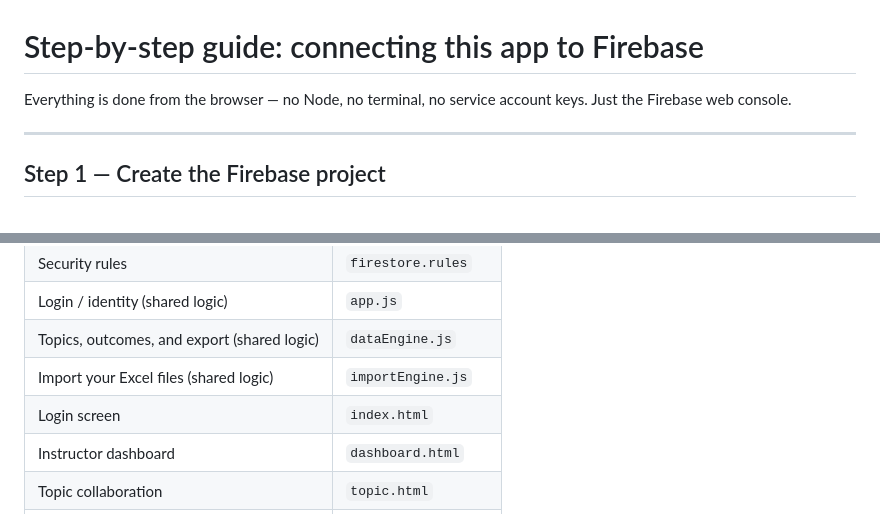
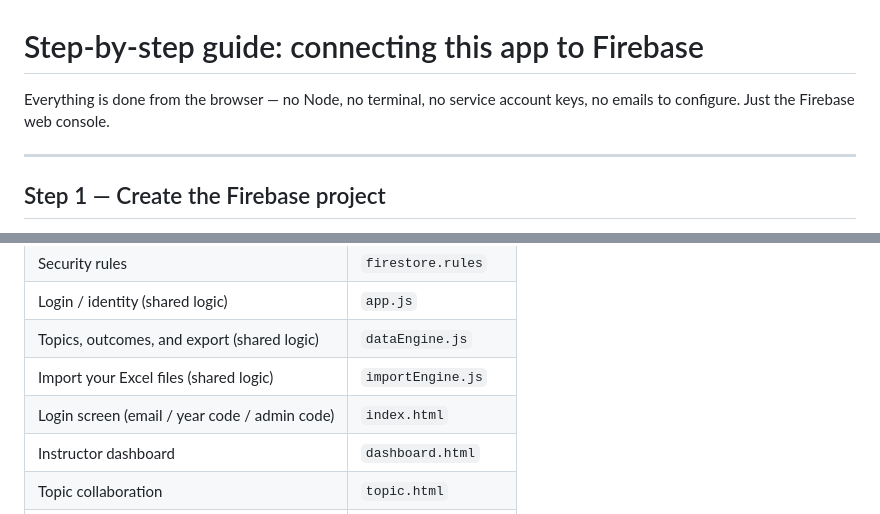
Before and after one commit to DVMOffice/TopicOutcomes, a Markdown page: FIREBASE_SETUP.md, 2 parts joined by grey strips. GitHub-like rendering.

```diff
--- a/FIREBASE_SETUP.md
+++ b/FIREBASE_SETUP.md
@@ -1,7 +1,7 @@
 # Step-by-step guide: connecting this app to Firebase
 
 Everything is done from the browser — no Node, no terminal, no service
-account keys. Just the Firebase web console.
+account keys, no emails to configure. Just the Firebase web console.
 
 ---
 
@@ -129,7 +156,7 @@ firebase deploy
 | Login / identity (shared logic) | `app.js` |
 | Topics, outcomes, and export (shared logic) | `dataEngine.js` |
 | Import your Excel files (shared logic) | `importEngine.js` |
-| Login screen | `index.html` |
+| Login screen (email / year code / admin code) | `index.html` |
 | Instructor dashboard | `dashboard.html` |
 | Topic collaboration | `topic.html` |
 | Admin panel, import and export | `admin.html` |
```
Also changed, not shown: other parts of FIREBASE_SETUP.md (+44 -17 lines).
